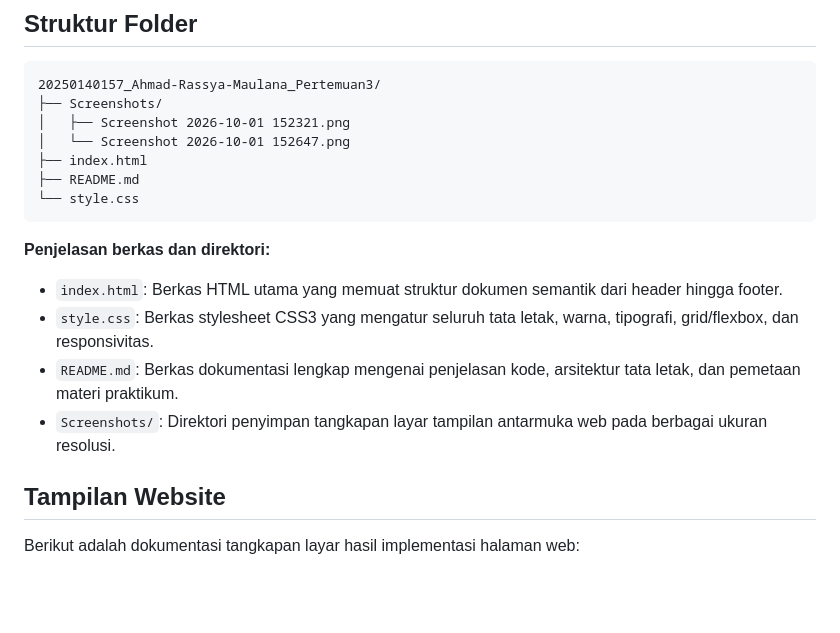
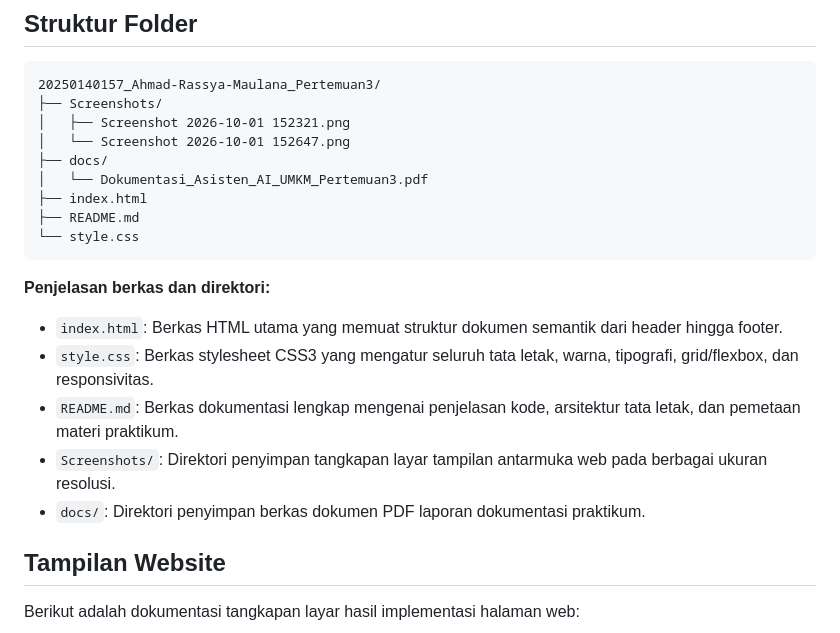
Before and after one commit to rrassya19-bit/20250140157_Ahmad-Rassya-Maulana_Pertemuan3, a Markdown page: README.md, the part around the change. Rendered like a GitHub page; blank space fills up the shorter version.

Commit message:
update README.md to include documentation directory for project reports

```diff
--- a/README.md
+++ b/README.md
@@ -17,6 +17,8 @@ Tujuan praktikum ini adalah merancang antarmuka web modern menggunakan CSS3 deng
 ├── Screenshots/
 │   ├── Screenshot 2026-10-01 152321.png
 │   └── Screenshot 2026-10-01 152647.png
+├── docs/
+│   └── Dokumentasi_Asisten_AI_UMKM_Pertemuan3.pdf
 ├── index.html
 ├── README.md
 └── style.css
@@ -27,6 +29,7 @@ Tujuan praktikum ini adalah merancang antarmuka web modern menggunakan CSS3 deng
 - `style.css`: Berkas stylesheet CSS3 yang mengatur seluruh tata letak, warna, tipografi, grid/flexbox, dan responsivitas.
 - `README.md`: Berkas dokumentasi lengkap mengenai penjelasan kode, arsitektur tata letak, dan pemetaan materi praktikum.
 - `Screenshots/`: Direktori penyimpan tangkapan layar tampilan antarmuka web pada berbagai ukuran resolusi.
+- `docs/`: Direktori penyimpan berkas dokumen PDF laporan dokumentasi praktikum.
 
 ## Tampilan Website
 
```
